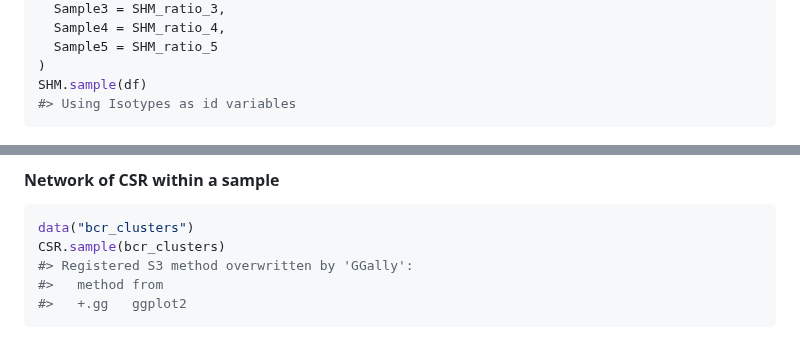
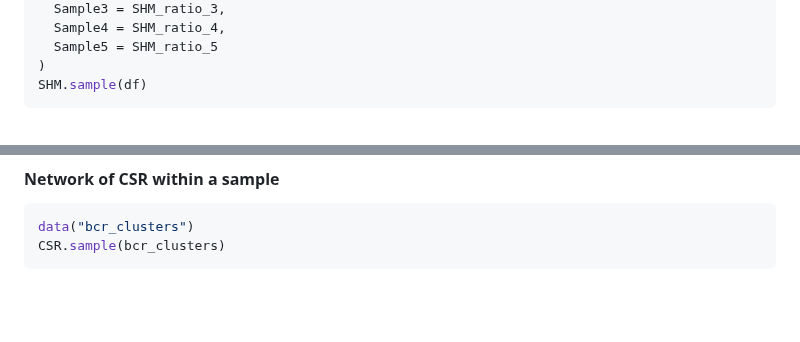
Before and after one commit to ZhangLabTJU/fastBCR, a Markdown page: README.md, 2 parts joined by grey strips. Rendered like a GitHub page; blank space fills up the shorter version.

````diff
--- a/README.md
+++ b/README.md
@@ -260,7 +197,6 @@ df <- data.frame(
   Sample5 = SHM_ratio_5
 )
 SHM.sample(df)
-#> Using Isotypes as id variables
 ```
 
 <img src="man/figures/README-SHM.sample-1.png" width="50%" />
@@ -283,9 +215,6 @@ SHM.cluster(bcr_clusters)
 ``` r
 data("bcr_clusters")
 CSR.sample(bcr_clusters)
-#> Registered S3 method overwritten by 'GGally':
-#>   method from
-#>   +.gg   ggplot2
 ```
 
 <img src="man/figures/README-CSR.sample-1.png" width="50%" />
````
Also changed, not shown: other parts of README.md (+0 -67 lines).
